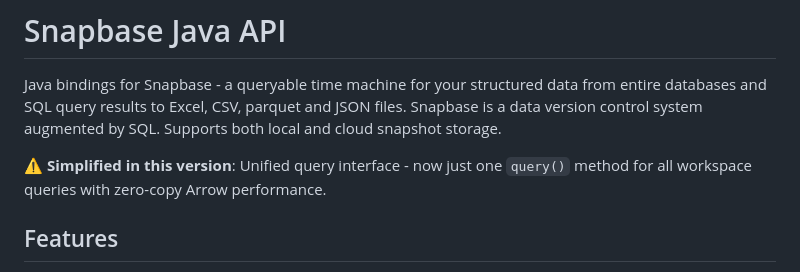
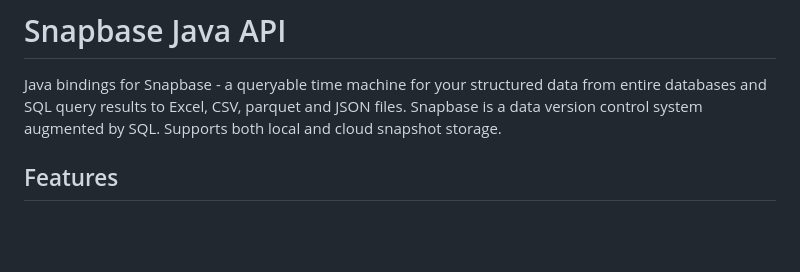
Before and after one commit to peter-fm/snapbase, a Markdown page: java/README.md, the part around the change. GitHub-like rendering; blank space fills up the shorter version.

```diff
--- a/java/README.md
+++ b/java/README.md
@@ -2,7 +2,6 @@
 
 Java bindings for Snapbase - a queryable time machine for your structured data from entire databases and SQL query results to Excel, CSV, parquet and JSON files. Snapbase is a data version control system augmented by SQL. Supports both local and cloud snapshot storage.
 
-**⚠️ Simplified in this version**: Unified query interface - now just one `query()` method for all workspace queries with zero-copy Arrow performance.
 
 ## Features
 
```
Also changed, not shown: cli/README.md (+0 -3 lines).
